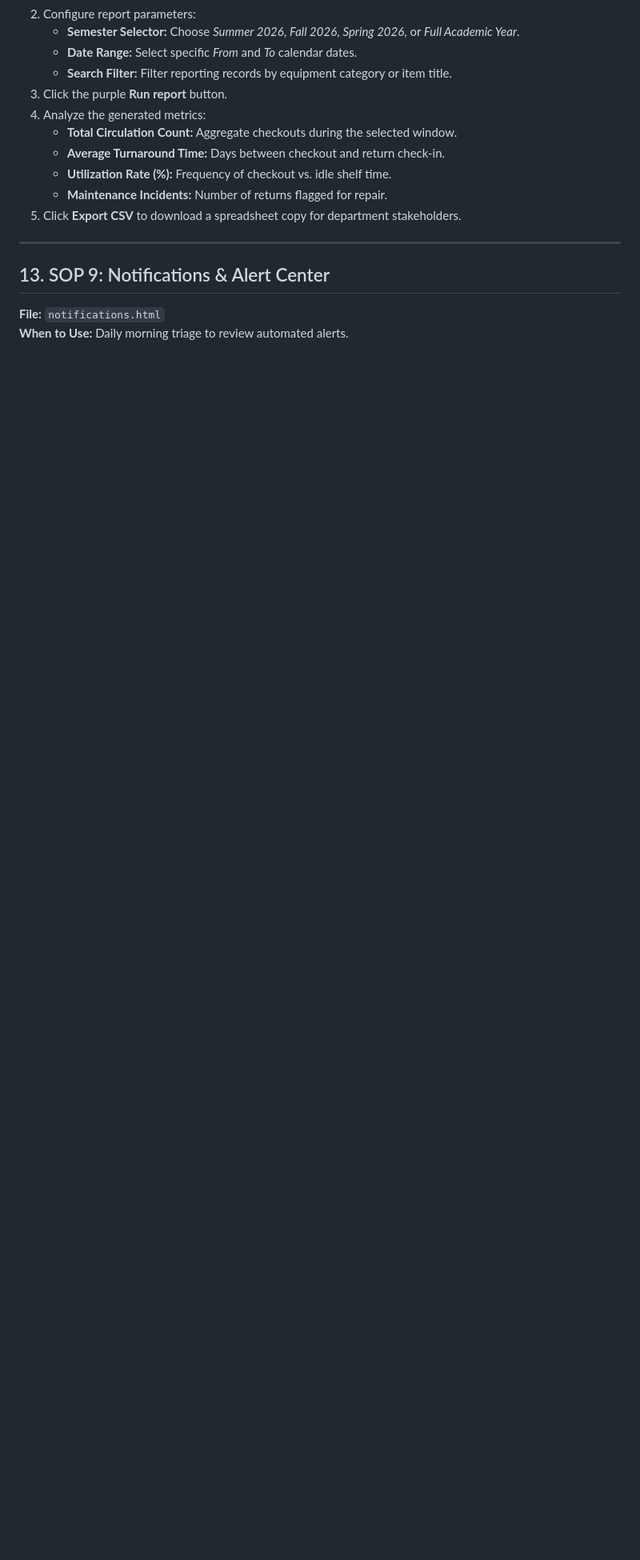
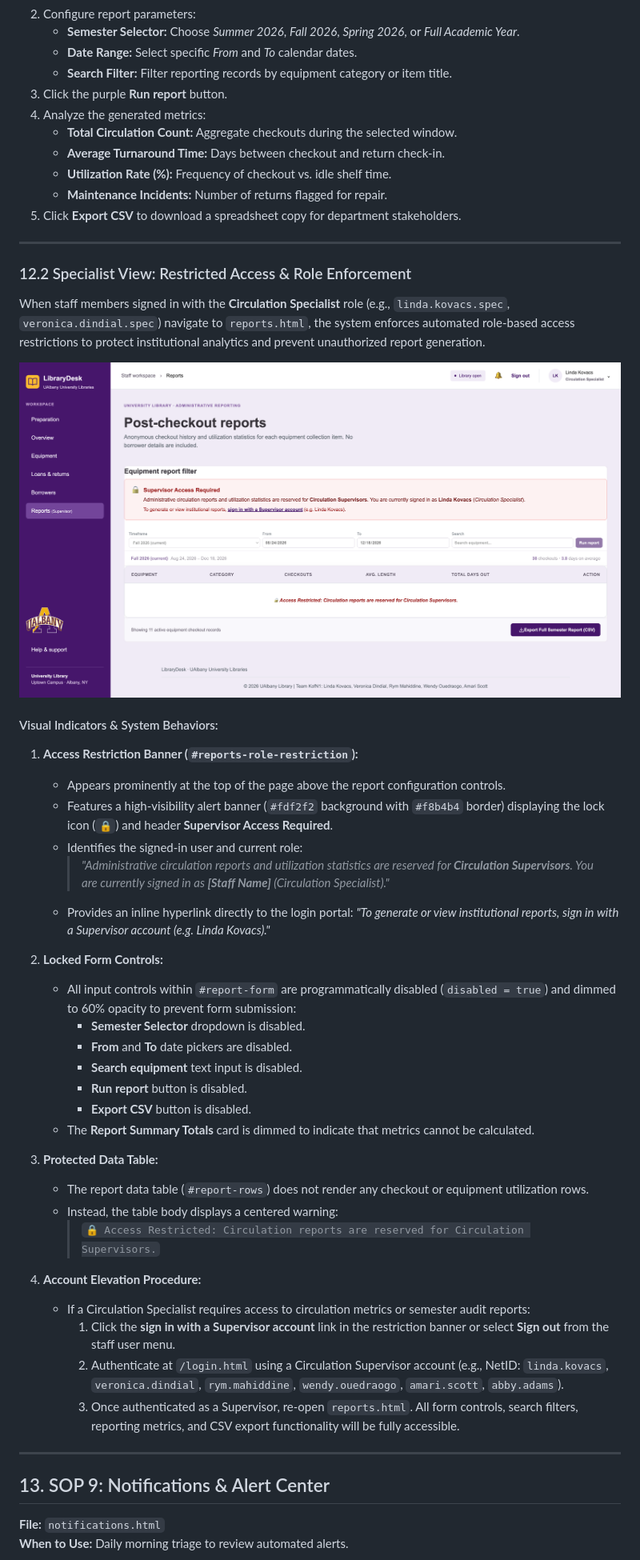
Before and after one commit to lindakovacs/UAlbanyLibraryDesk, a Markdown page: instructions/user-manual.md, the part around one of its changes. Shown at 80% size. GitHub-like rendering; pictures changed too: assets/screenshots/reports-restricted.png (added); blank space fills up the shorter version.

```diff
--- a/instructions/user-manual.md
+++ b/instructions/user-manual.md
@@ -512,6 +520,43 @@ Items fully certified, inspected, and ready to be placed on library shelves:
 
 ---
 
+### 12.2 Specialist View: Restricted Access & Role Enforcement
+
+When staff members signed in with the **Circulation Specialist** role (e.g., `linda.kovacs.spec`, `veronica.dindial.spec`) navigate to `reports.html`, the system enforces automated role-based access restrictions to protect institutional analytics and prevent unauthorized report generation.
+
+![Restricted Reports View for Circulation Specialists](../assets/screenshots/reports-restricted.png)
+
+#### Visual Indicators & System Behaviors:
+
+1. **Access Restriction Banner (`#reports-role-restriction`):**
+   - Appears prominently at the top of the page above the report configuration controls.
+   - Features a high-visibility alert banner (`#fdf2f2` background with `#f8b4b4` border) displaying the lock icon (`🔒`) and header **Supervisor Access Required**.
+   - Identifies the signed-in user and current role:
+     > *"Administrative circulation reports and utilization statistics are reserved for **Circulation Supervisors**. You are currently signed in as **[Staff Name]** (Circulation Specialist)."*
+   - Provides an inline hyperlink directly to the login portal: *"To generate or view institutional reports, sign in with a Supervisor account (e.g. Linda Kovacs)."*
+
+2. **Locked Form Controls:**
+   - All input controls within `#report-form` are programmatically disabled (`disabled = true`) and dimmed to 60% opacity to prevent form submission:
+     - **Semester Selector** dropdown is disabled.
+     - **From** and **To** date pickers are disabled.
+     - **Search equipment** text input is disabled.
+     - **Run report** button is disabled.
+     - **Export CSV** button is disabled.
+   - The **Report Summary Totals** card is dimmed to indicate that metrics cannot be calculated.
+
+3. **Protected Data Table:**
+   - The report data table (`#report-rows`) does not render any checkout or equipment utilization rows.
+   - Instead, the table body displays a centered warning:
+     > `🔒 Access Restricted: Circulation reports are reserved for Circulation Supervisors.`
+
+4. **Account Elevation Procedure:**
+   - If a Circulation Specialist requires access to circulation metrics or semester audit reports:
+     1. Click the **sign in with a Supervisor account** link in the restriction banner or select **Sign out** from the staff user menu.
+     2. Authenticate at `/login.html` using a Circulation Supervisor account (e.g., NetID: `linda.kovacs`, `veronica.dindial`, `rym.mahiddine`, `wendy.ouedraogo`, `amari.scott`, `abby.adams`).
+     3. Once authenticated as a Supervisor, re-open `reports.html`. All form controls, search filters, reporting metrics, and CSV export functionality will be fully accessible.
+
+---
+
 ## 13. SOP 9: Notifications & Alert Center
 
 **File:** `notifications.html`
```
Also changed, not shown: other parts of instructions/user-manual.md (+16 -6 lines), assets/screenshots/notifications.png, 3 other files.
